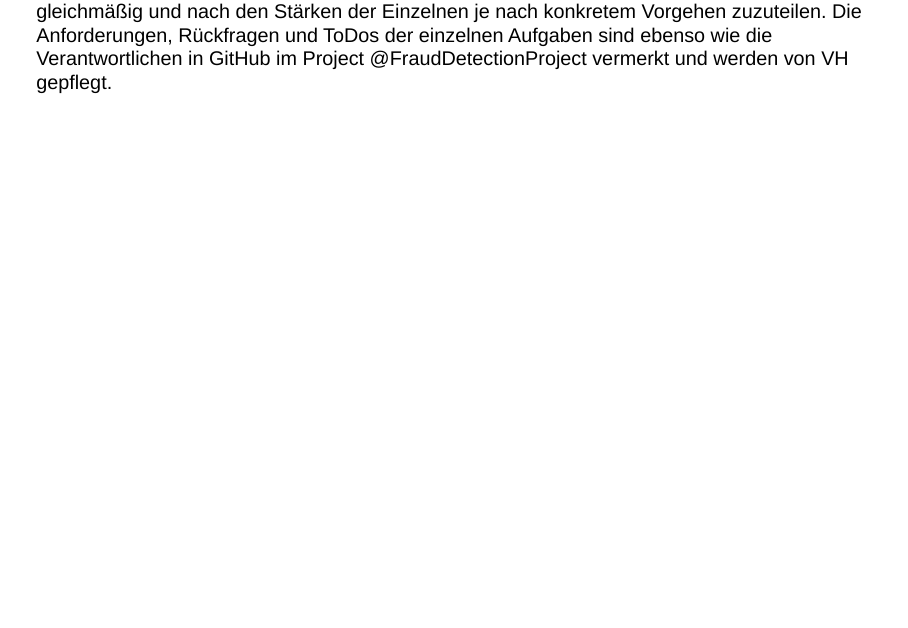
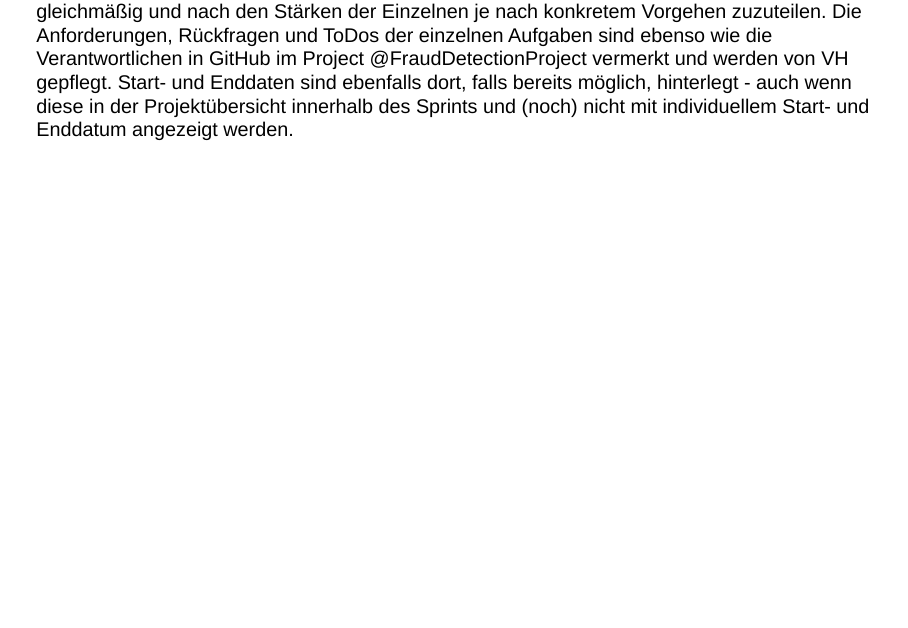
Before and after one commit to Abbastanza/fraud_detection, a Quarto document (Milestone.qmd): page 10 of 15. Rendered offline with R 4.5, knitr and Pandoc in place of Quarto, with nearby package versions; drawn as Slidy slides in place of the format the file asks for.

Commit message:
Update Milestone.qmd

```diff
--- a/Milestone.qmd
+++ b/Milestone.qmd
@@ -65,7 +65,7 @@ Milestone 2/4 (R5): Zwischenpräsentation am 21.05.2024
 Milestone 3/4: (R7) Projektabschlussbericht am 04.06.2024
 Milestone 4/4: (R7) Abschlusspräsentation 04.06.2024
 
-Das Projekt arbeitet agil, in zweiwöchigen Sprints entsprechend der Milestones (wobei Milestone 3+4 im selben Sprint R7 erreicht werden müssen). Die Aufgaben von R3 wurden am 30.04. verteilt, für R5 liegt die Planung seit dem 07.05. vor. Das Sprint Planning für den letzten Sprint wird für den 21.05. geplant und dort werden die letzten Aufgaben verteilt, um die Arbeit gleichmäßig und nach den Stärken der Einzelnen je nach konkretem Vorgehen zuzuteilen. Die Anforderungen, Rückfragen und ToDos der einzelnen Aufgaben sind ebenso wie die Verantwortlichen in GitHub im Project @FraudDetectionProject vermerkt und werden von VH gepflegt.
+Das Projekt arbeitet agil, in zweiwöchigen Sprints entsprechend der Milestones (wobei Milestone 3+4 im selben Sprint R7 erreicht werden müssen). Die Aufgaben von R3 wurden am 30.04. verteilt, für R5 liegt die Planung seit dem 07.05. vor. Das Sprint Planning für den letzten Sprint wird für den 21.05. geplant und dort werden die letzten Aufgaben verteilt, um die Arbeit gleichmäßig und nach den Stärken der Einzelnen je nach konkretem Vorgehen zuzuteilen. Die Anforderungen, Rückfragen und ToDos der einzelnen Aufgaben sind ebenso wie die Verantwortlichen in GitHub im Project @FraudDetectionProject vermerkt und werden von VH gepflegt. Start- und Enddaten sind ebenfalls dort, falls bereits möglich, hinterlegt - auch wenn diese in der Projektübersicht innerhalb des Sprints und (noch) nicht mit individuellem Start- und Enddatum angezeigt werden.
 
 ## Plan für die Ausarbeitung des Projekts (Workflow), Backlog
 
```
